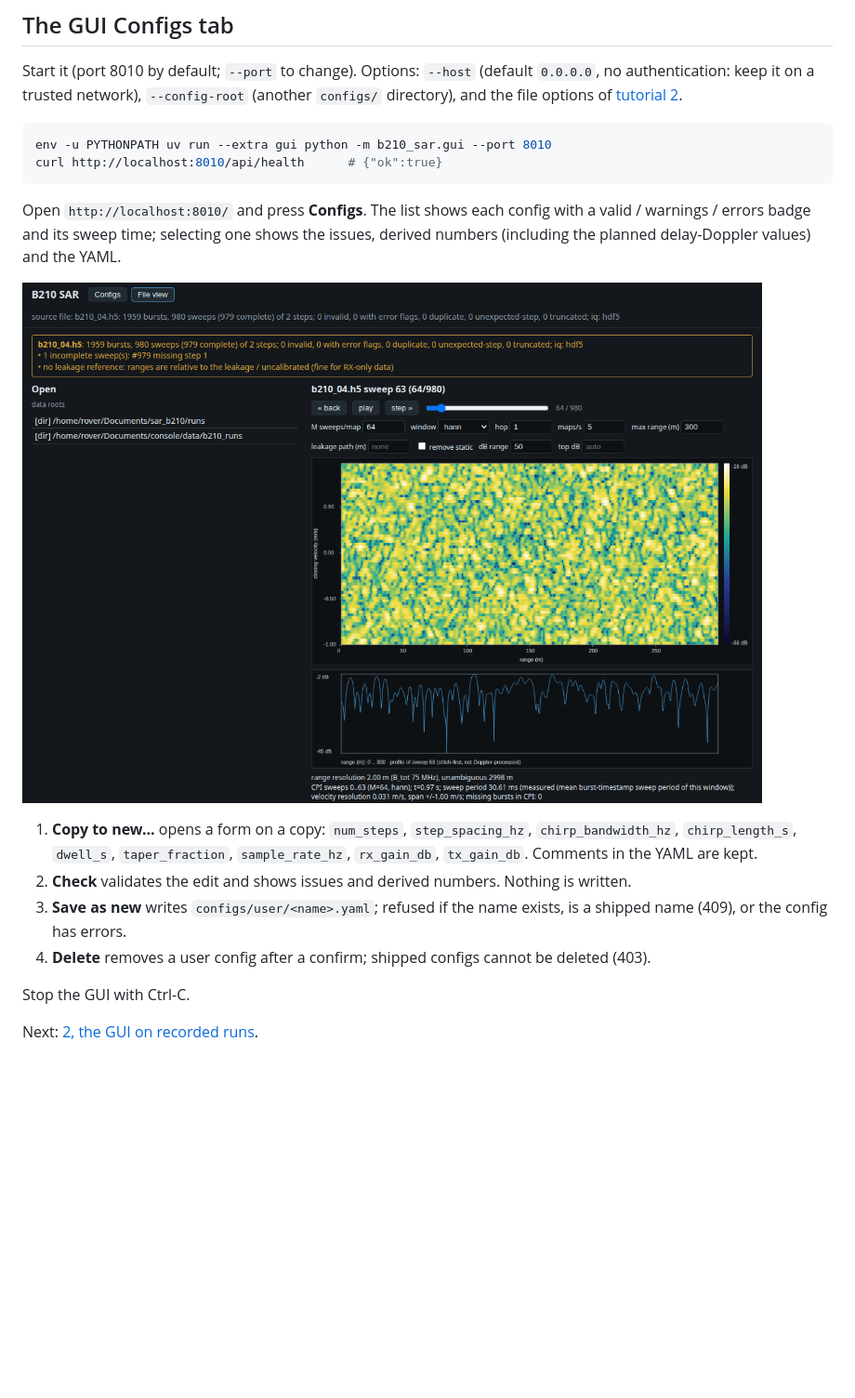
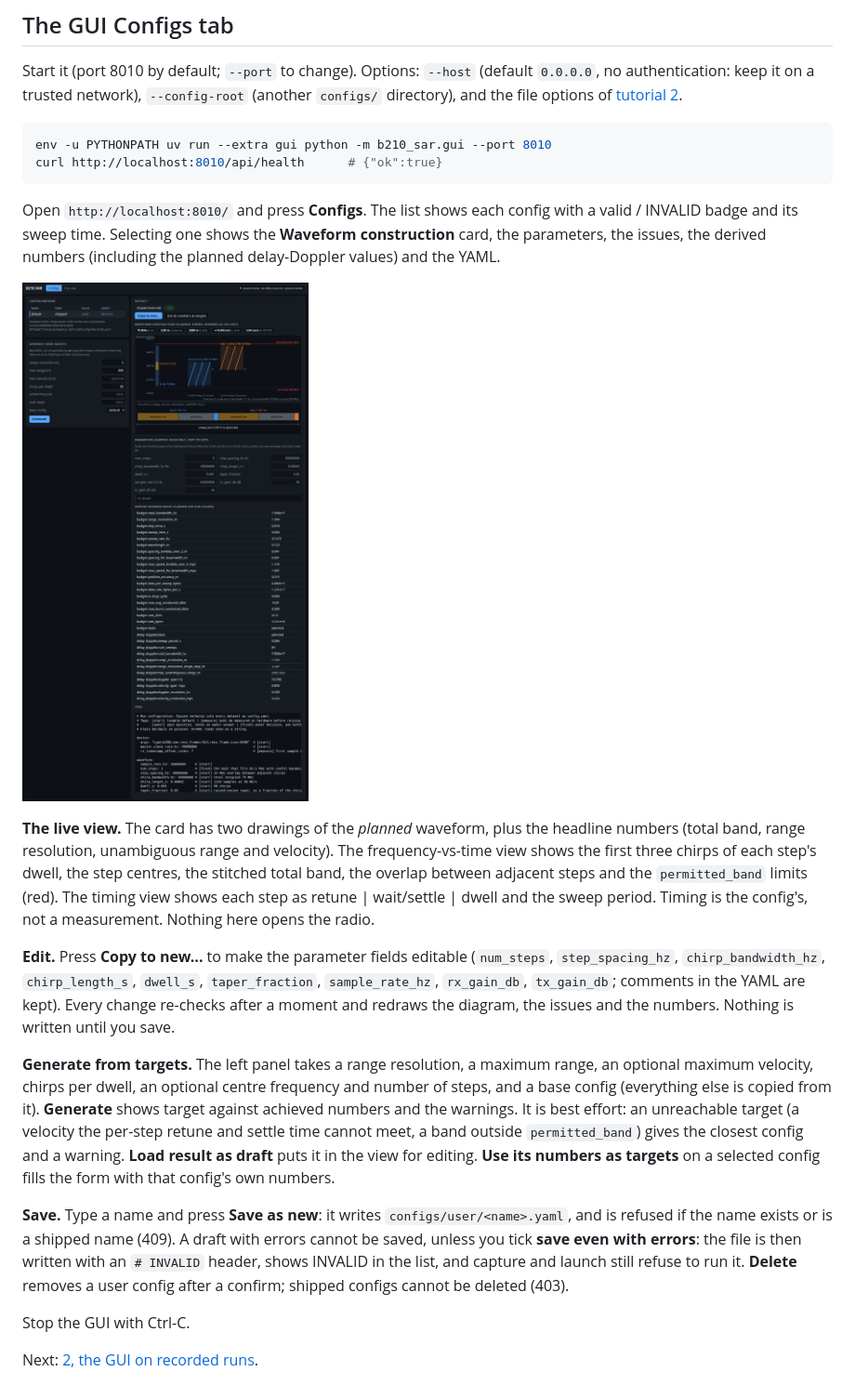
Before and after one commit to cpsl-research/sar_b210, a Markdown page: docs/tutorials/01_gui.md, the part around the change. Shown at 93% size. Drawn GitHub-style; pictures changed too: docs/tutorials/img/configs.png; blank space fills up the shorter version.

````diff
--- a/docs/tutorials/01_gui.md
+++ b/docs/tutorials/01_gui.md
@@ -43,14 +43,17 @@ env -u PYTHONPATH uv run --extra gui python -m b210_sar.gui --port 8010
 curl http://localhost:8010/api/health      # {"ok":true}
 ```
 
-Open `http://localhost:8010/` and press **Configs**. The list shows each config with a valid / warnings / errors badge and its sweep time; selecting one shows the issues, derived numbers (including the planned delay-Doppler values) and the YAML.
+Open `http://localhost:8010/` and press **Configs**. The list shows each config with a valid / INVALID badge and its sweep time. Selecting one shows the **Waveform construction** card, the parameters, the issues, the derived numbers (including the planned delay-Doppler values) and the YAML.
 
 ![Configs tab](img/configs.png)
 
-1. **Copy to new...** opens a form on a copy: `num_steps`, `step_spacing_hz`, `chirp_bandwidth_hz`, `chirp_length_s`, `dwell_s`, `taper_fraction`, `sample_rate_hz`, `rx_gain_db`, `tx_gain_db`. Comments in the YAML are kept.
-2. **Check** validates the edit and shows issues and derived numbers. Nothing is written.
-3. **Save as new** writes `configs/user/<name>.yaml`; refused if the name exists, is a shipped name (409), or the config has errors.
-4. **Delete** removes a user config after a confirm; shipped configs cannot be deleted (403).
+**The live view.** The card has two drawings of the *planned* waveform, plus the headline numbers (total band, range resolution, unambiguous range and velocity). The frequency-vs-time view shows the first three chirps of each step's dwell, the step centres, the stitched total band, the overlap between adjacent steps and the `permitted_band` limits (red). The timing view shows each step as retune | wait/settle | dwell and the sweep period. Timing is the config's, not a measurement. Nothing here opens the radio.
+
+**Edit.** Press **Copy to new...** to make the parameter fields editable (`num_steps`, `step_spacing_hz`, `chirp_bandwidth_hz`, `chirp_length_s`, `dwell_s`, `taper_fraction`, `sample_rate_hz`, `rx_gain_db`, `tx_gain_db`; comments in the YAML are kept). Every change re-checks after a moment and redraws the diagram, the issues and the numbers. Nothing is written until you save.
+
+**Generate from targets.** The left panel takes a range resolution, a maximum range, an optional maximum velocity, chirps per dwell, an optional centre frequency and number of steps, and a base config (everything else is copied from it). **Generate** shows target against achieved numbers and the warnings. It is best effort: an unreachable target (a velocity the per-step retune and settle time cannot meet, a band outside `permitted_band`) gives the closest config and a warning. **Load result as draft** puts it in the view for editing. **Use its numbers as targets** on a selected config fills the form with that config's own numbers.
+
+**Save.** Type a name and press **Save as new**: it writes `configs/user/<name>.yaml`, and is refused if the name exists or is a shipped name (409). A draft with errors cannot be saved, unless you tick **save even with errors**: the file is then written with an `# INVALID` header, shows INVALID in the list, and capture and launch still refuse to run it. **Delete** removes a user config after a confirm; shipped configs cannot be deleted (403).
 
 Stop the GUI with Ctrl-C.
 
````
Also changed, not shown: README.md (+4 -3 lines).
